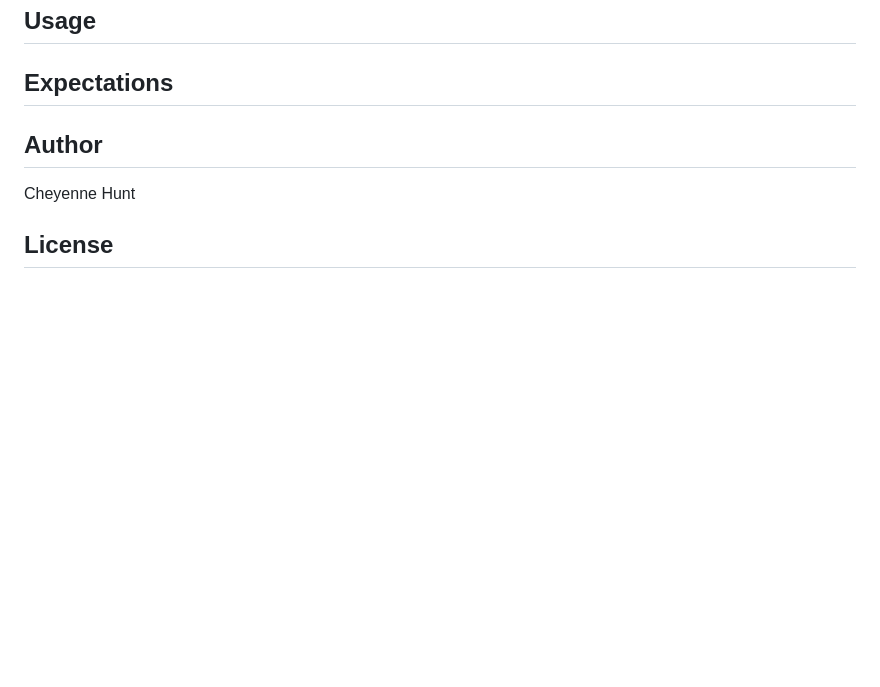
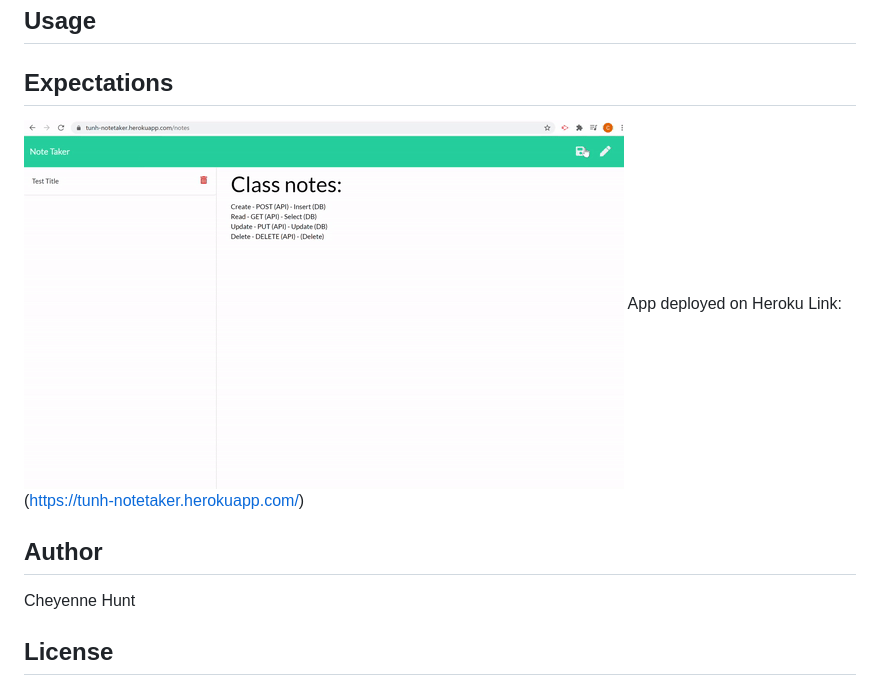
Before and after one commit to cheyennehunt99/Note_Taker, a Markdown page: README.md, the part around the change printed below. GitHub-like rendering; pictures changed too: demo/herokuapp.gif (added); blank space fills up the shorter version.

```diff
--- a/README.md
+++ b/README.md
@@ -42,6 +42,9 @@ of your day!
 
 
 ## Expectations
+![GIF](demo/herokuapp.gif)
+App deployed on Heroku
+Link: (https://tunh-notetaker.herokuapp.com/)
 
 
 
```
Also changed, not shown: other parts of README.md (+1 -1 lines).
